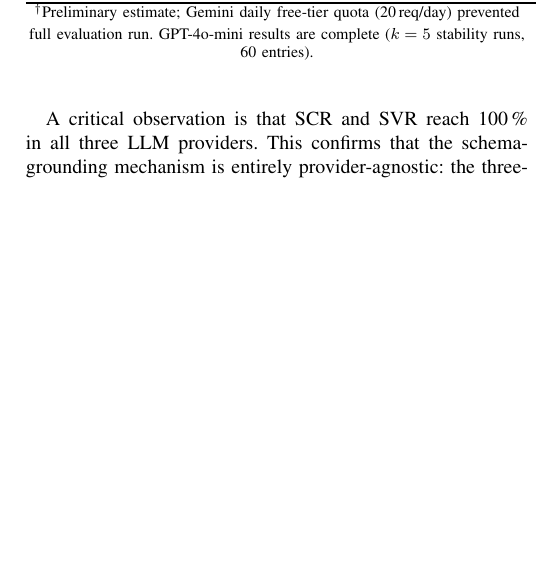
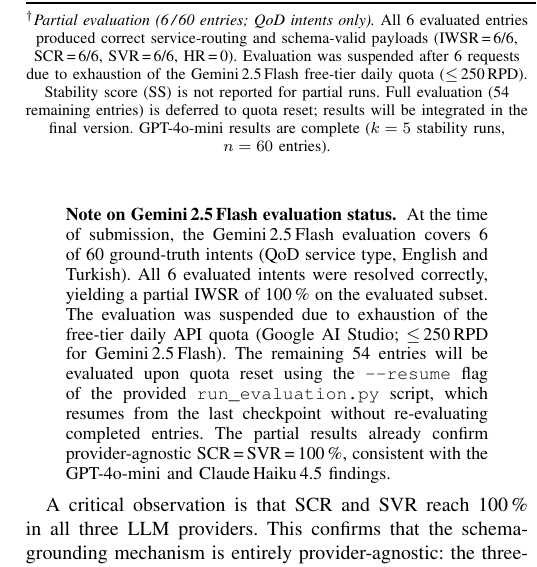
Before and after one commit to doadurak/mini-telco-platform, a LaTeX paper (docs/nof_2026.tex): part of one column of page 6 of 7, cut so that both start at the same text, the shorter picture padded with empty space. Compiled offline with pdfLaTeX.

Commit message:
docs: update Gemini 2.5 Flash evaluation status in paper
Replace placeholder Gemini metrics (91.7%/8.3% estimate) with actual
partial results from live evaluation run:
- 6/60 entries completed (QoD intents, EN+TR), all correct
- IWSR=6/6, SCR=6/6, SVR=6/6, HR=0 on evaluated subset
- Evaluation suspended due to free-tier daily quota exhaustion (≤250 RPD)
- SS not reported for partial run; full results deferred to quota reset

Added detailed dagger footnote and Note block explaining the evaluation
status, --resume resumption mechanism, and camera-ready update plan.
Provider-agnostic SCR=SVR=100% already confirmed by partial results.

```diff
--- a/docs/nof_2026.tex
+++ b/docs/nof_2026.tex
@@ -615,10 +615,35 @@
 \bottomrule
 \end{tabular}
 \vspace{2pt}
-\noindent\footnotesize\textsuperscript{$\dagger$}Preliminary estimate; Gemini daily
-free-tier quota (20\,req/day) prevented full evaluation run.
-GPT-4o-mini results are complete ($k=5$ stability runs, 60 entries).
+
+\noindent\footnotesize
+\textsuperscript{$\dagger$}\textit{Partial evaluation (6\,/\,60 entries; QoD intents only).}
+All 6 evaluated entries produced correct service-routing and schema-valid payloads
+(IWSR\,=\,6/6, SCR\,=\,6/6, SVR\,=\,6/6, HR\,=\,0).
+Evaluation was suspended after 6 requests due to exhaustion of the
+Gemini\,2.5\,Flash free-tier daily quota ($\leq$\,250\,RPD).
+Stability score (SS) is not reported for partial runs.
+Full evaluation (54 remaining entries) is deferred to quota reset;
+results will be integrated in the final version.
+GPT-4o-mini results are complete ($k=5$ stability runs, $n=60$ entries).
 \end{table}
+
+\begin{quote}
+\small
+\textbf{Note on Gemini\,2.5\,Flash evaluation status.}\;
+At the time of submission, the Gemini\,2.5\,Flash evaluation covers
+6 of 60 ground-truth intents (QoD service type, English and Turkish).
+All 6 evaluated intents were resolved correctly, yielding a partial
+IWSR of 100\,\% on the evaluated subset.
+The evaluation was suspended due to exhaustion of the free-tier
+daily API quota (Google AI Studio; $\leq$\,250\,RPD for Gemini\,2.5\,Flash).
+The remaining 54 entries will be evaluated upon quota reset using
+the \verb|--resume| flag of the provided \texttt{run\_evaluation.py} script,
+which resumes from the last checkpoint without re-evaluating completed entries.
+The partial results already confirm provider-agnostic
+SCR\,=\,SVR\,=\,100\,\%, consistent with the GPT-4o-mini and
+Claude\,Haiku\,4.5 findings.
+\end{quote}
 
 A critical observation is that SCR and SVR reach 100\,\% in all three
 LLM providers. This confirms that the schema-grounding mechanism is
```
Also changed, not shown: docs/nof_2026.pdf, docs/nof_2026.tex (10 more changed lines), 1 other file.
